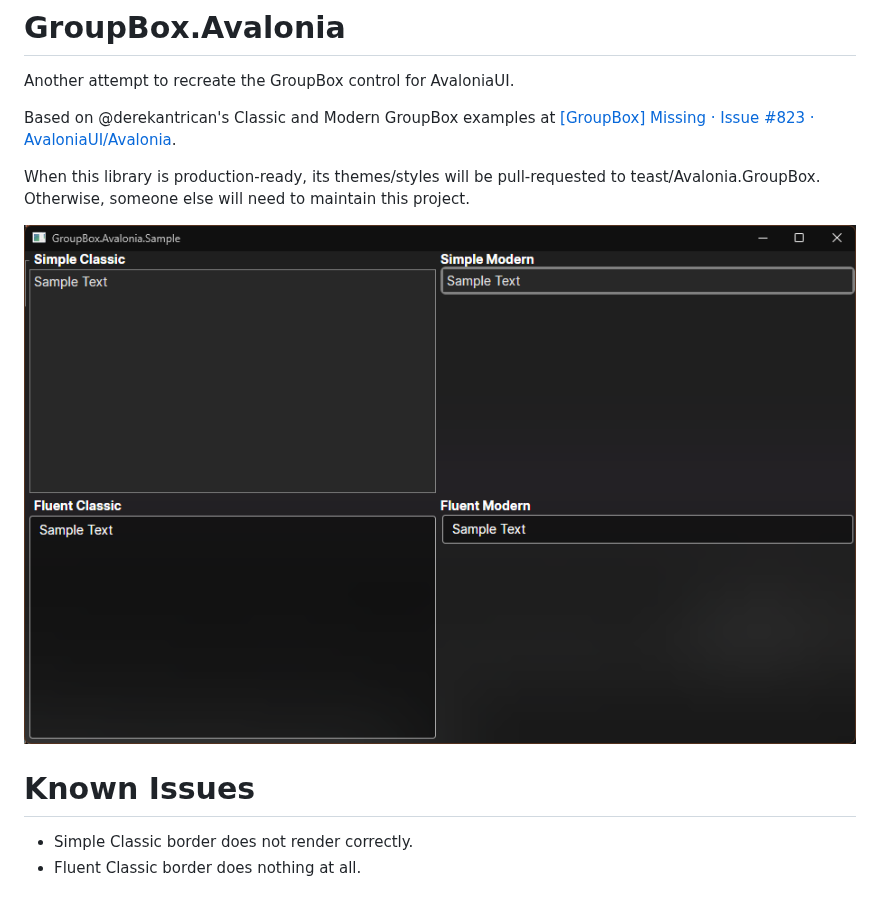
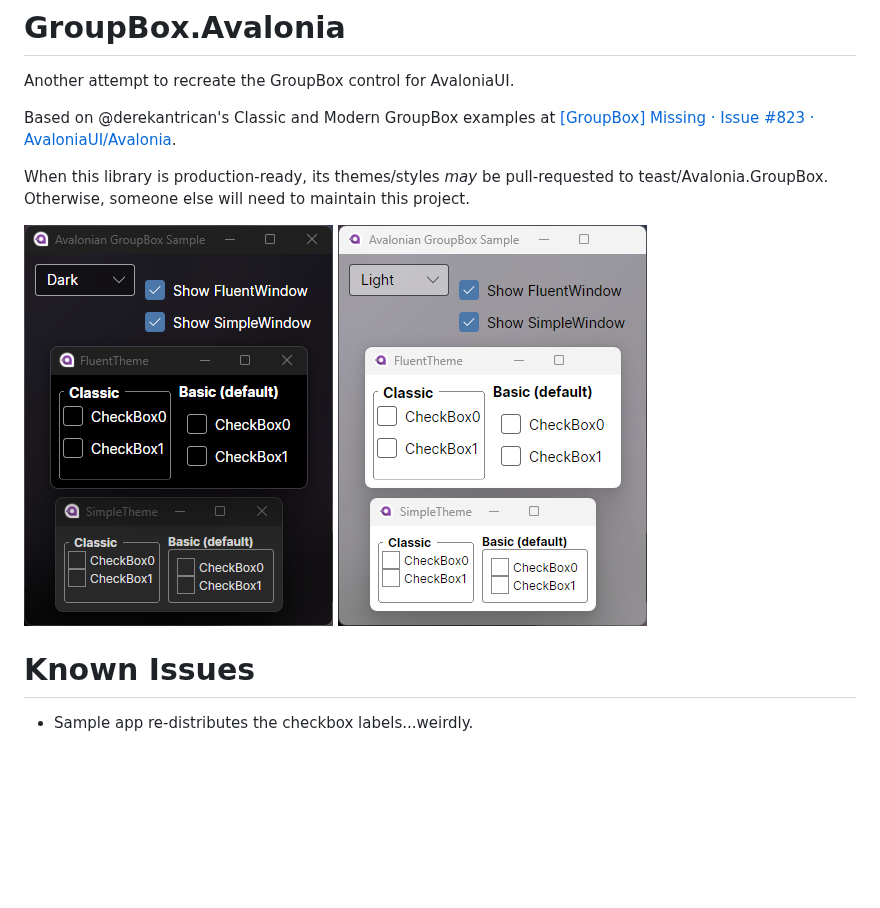
Before and after one commit to BinToss/GroupBox.Avalonia, a Markdown page: README.md, the part around one of its changes. Drawn GitHub-style; pictures changed too: GroupBox.Avalonia.Sample.png (deleted), GroupBox.Avalonia.Sample_Dark.png (added), GroupBox.Avalonia.Sample_Light.png (added); blank space fills up the shorter version.

Commit message:
docs: update README; update Sample image(s)

```diff
--- a/README.md
+++ b/README.md
@@ -9,11 +9,11 @@ Another attempt to recreate the GroupBox control for AvaloniaUI.
 
 Based on @derekantrican's Classic and Modern GroupBox examples at [[GroupBox] Missing · Issue #823 · AvaloniaUI/Avalonia](https://github.com/AvaloniaUI/Avalonia/issues/823#issuecomment-692270581).
 
-When this library is production-ready, its themes/styles will be pull-requested to teast/Avalonia.GroupBox. Otherwise, someone else will need to maintain this project.
+When this library is production-ready, its themes/styles _may_ be pull-requested to teast/Avalonia.GroupBox. Otherwise, someone else will need to maintain this project.
 
-![GroupBox.Avalonia.Sample.png](./GroupBox.Avalonia.Sample.png)
+![GroupBox.Avalonia.Sample.png](./GroupBox.Avalonia.Sample_Dark.png)
+![GroupBox.Avalonia.Sample.png](./GroupBox.Avalonia.Sample_Light.png)
 
 # Known Issues
 
-- Simple Classic border does not render correctly.
-- Fluent Classic border does nothing at all.
+- Sample app re-distributes the checkbox labels...weirdly.
```
Also changed, not shown: other parts of README.md (+1 -1 lines).
